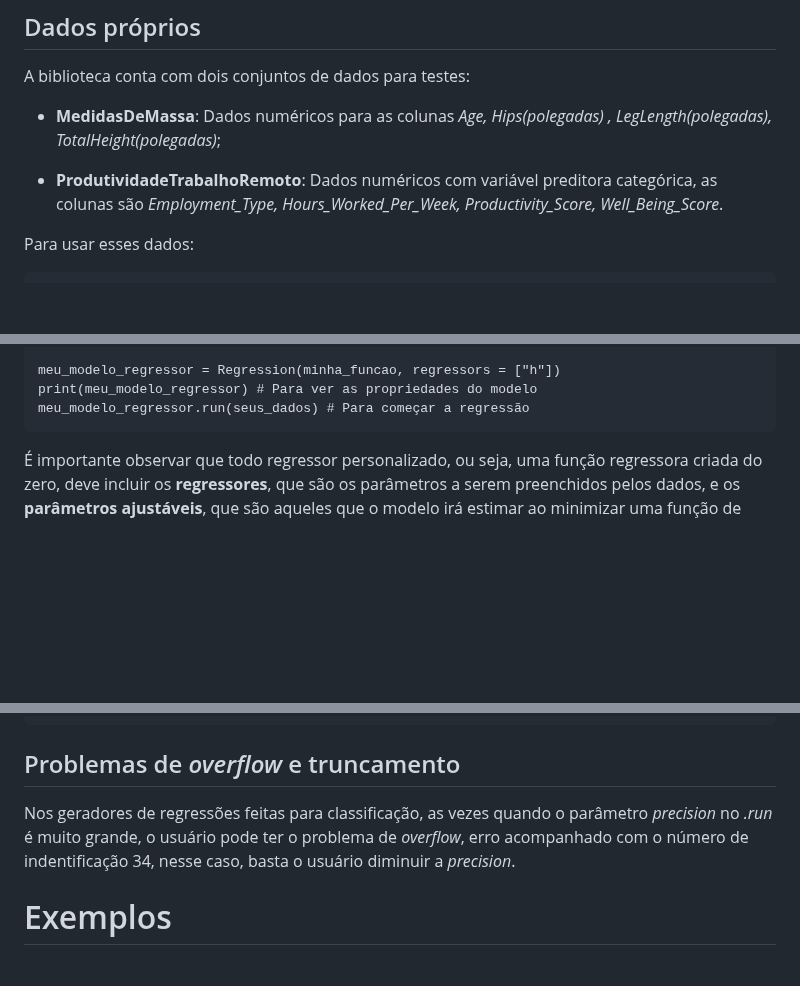
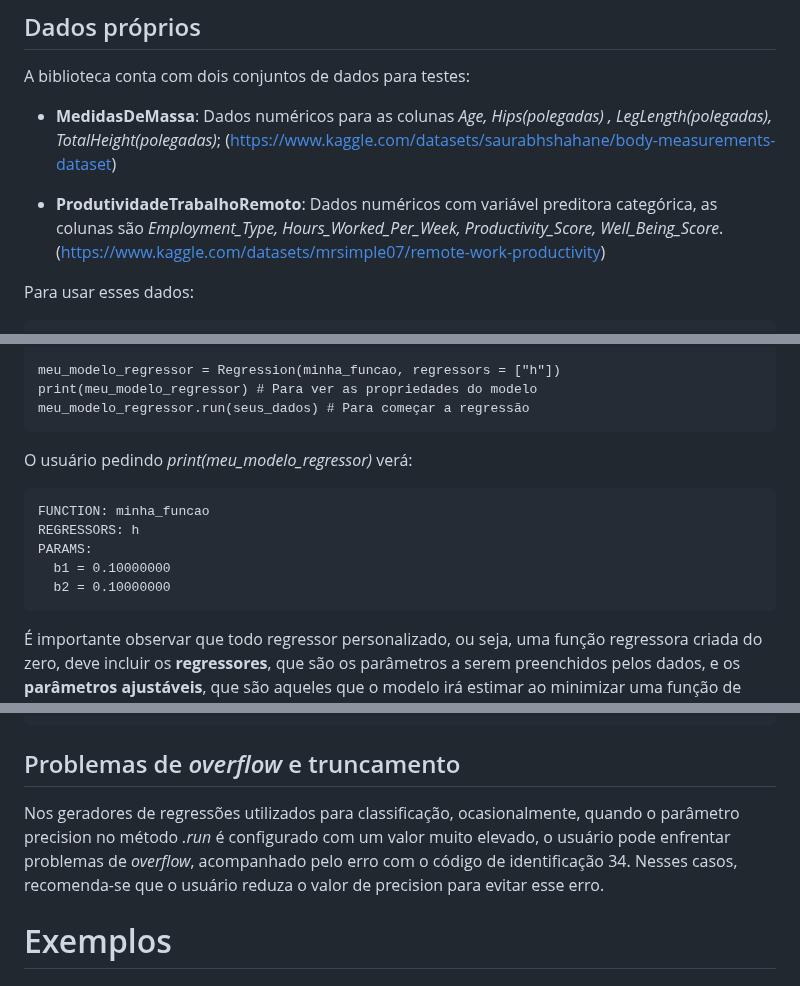
Before and after one commit to IanAguiar-ai/free_regression, a Markdown page: README.md, 3 parts joined by grey strips. Drawn GitHub-style; blank space fills up the shorter version.

Commit message:
Version: 1.1.0 - 01-10-2024 - 09:55

````diff
--- a/README.md
+++ b/README.md
@@ -65,9 +65,9 @@ Além disso, na classe principal, as variáveis às quais o usuário tem acesso
 
 A biblioteca conta com dois conjuntos de dados para testes:
 
-- **MedidasDeMassa**: Dados numéricos para as colunas *Age, Hips(polegadas) , LegLength(polegadas), TotalHeight(polegadas)*;
+- **MedidasDeMassa**: Dados numéricos para as colunas *Age, Hips(polegadas) , LegLength(polegadas), TotalHeight(polegadas)*; (https://www.kaggle.com/datasets/saurabhshahane/body-measurements-dataset)
 
-- **ProdutividadeTrabalhoRemoto**: Dados numéricos com variável preditora categórica, as colunas são *Employment_Type, Hours_Worked_Per_Week, Productivity_Score, Well_Being_Score*.
+- **ProdutividadeTrabalhoRemoto**: Dados numéricos com variável preditora categórica, as colunas são *Employment_Type, Hours_Worked_Per_Week, Productivity_Score, Well_Being_Score*. (https://www.kaggle.com/datasets/mrsimple07/remote-work-productivity)
 
 Para usar esses dados:
 
@@ -158,6 +158,16 @@ def minha_funcao(h:float, b1:float, b2:float) -> float:
 meu_modelo_regressor = Regression(minha_funcao, regressors = ["h"])
 print(meu_modelo_regressor) # Para ver as propriedades do modelo
 meu_modelo_regressor.run(seus_dados) # Para começar a regressão
+```
+
+O usuário pedindo *print(meu_modelo_regressor)* verá:
+
+```
+FUNCTION: minha_funcao
+REGRESSORS: h
+PARAMS:
+  b1 = 0.10000000
+  b2 = 0.10000000
 ```
 
 É importante observar que todo regressor personalizado, ou seja, uma função regressora criada do zero, deve incluir os **regressores**, que são os parâmetros a serem preenchidos pelos dados, e os **parâmetros ajustáveis**, que são aqueles que o modelo irá estimar ao minimizar uma função de perda. Assim, ao criar a função regressora, o usuário deve garantir que ambos os tipos de parâmetros sejam definidos como *inputs* da função.
@@ -568,7 +578,7 @@ meu_modelo.run(seus_dados[-30:])
 ```
 ## Problemas de *overflow* e truncamento
 
-Nos geradores de regressões feitas para classificação, as vezes quando o parâmetro *precision* no *.run* é muito grande, o usuário pode ter o problema de *overflow*, erro acompanhado com o número de indentificação 34, nesse caso, basta o usuário diminuir a *precision*.
+Nos geradores de regressões utilizados para classificação, ocasionalmente, quando o parâmetro precision no método *.run* é configurado com um valor muito elevado, o usuário pode enfrentar problemas de *overflow*, acompanhado pelo erro com o código de identificação 34. Nesses casos, recomenda-se que o usuário reduza o valor de precision para evitar esse erro.
 
 # Exemplos
 
````
